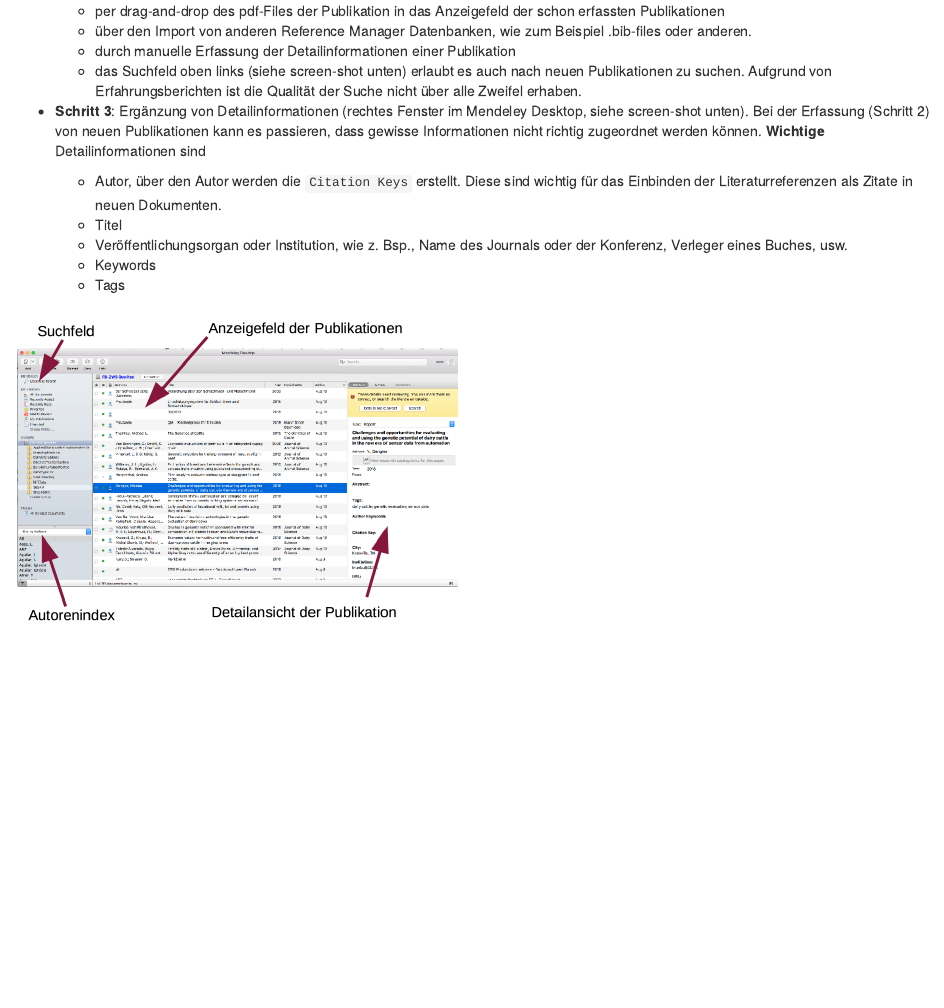
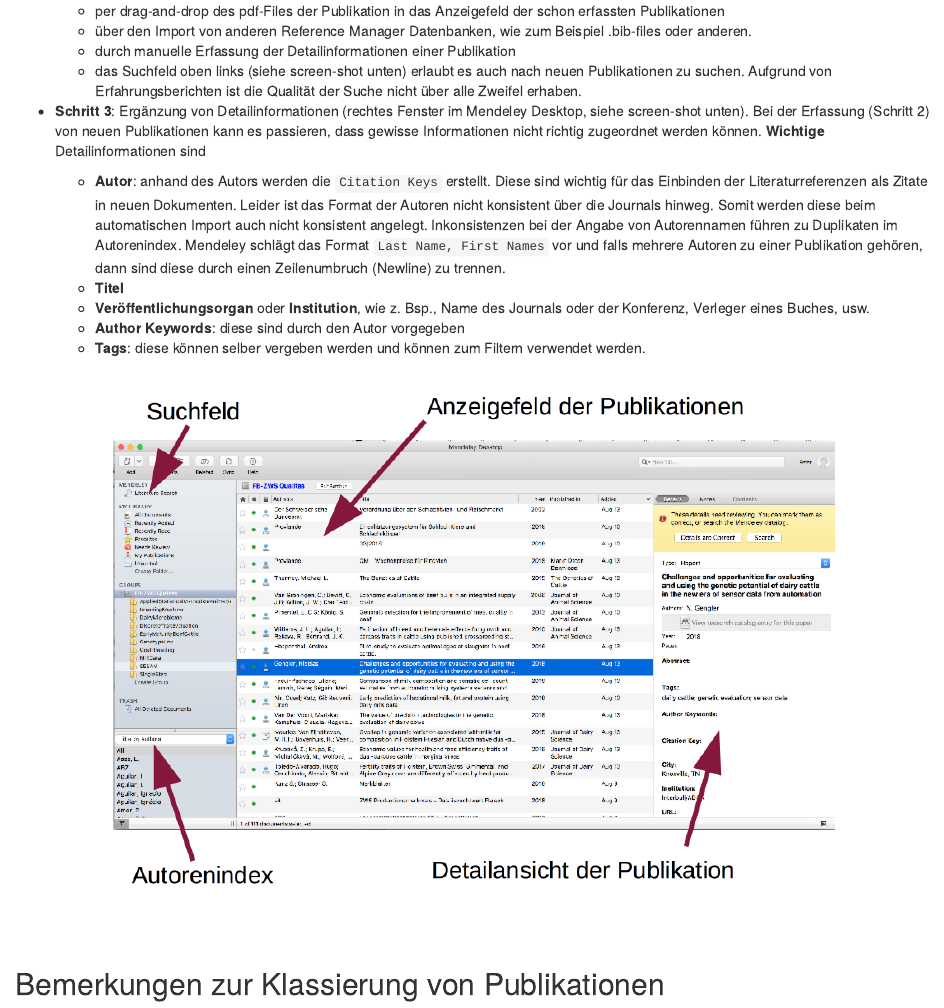
Before and after one commit to pvrqualitasag/use-mendeley, an R Markdown document (20180813_mendeley_literature_database/rmd/20180813_mendeley_literature_database.Rmd): the page in a window 1100 px wide, from 2400 px down. Rendered offline with R 4.5, knitr and Pandoc, with nearby package versions; some code elsewhere in the file could not run offline.

Commit message:
Added more on entering new publications

````diff
--- a/20180813_mendeley_literature_database/rmd/20180813_mendeley_literature_database.Rmd
+++ b/20180813_mendeley_literature_database/rmd/20180813_mendeley_literature_database.Rmd
@@ -61,15 +61,17 @@
     + das Suchfeld oben links (siehe screen-shot unten) erlaubt es auch nach neuen Publikationen zu suchen. Aufgrund von Erfahrungsberichten ist die Qualität der Suche nicht über alle Zweifel erhaben.
 
 * __Schritt 3__: Ergänzung von Detailinformationen (rechtes Fenster im Mendeley Desktop, siehe screen-shot unten). Bei der Erfassung (Schritt 2) von neuen Publikationen kann es passieren, dass gewisse Informationen nicht richtig zugeordnet werden können. __Wichtige__ Detailinformationen sind
-    + Autor, über den Autor werden die `Citation Keys` erstellt. Diese sind wichtig für das Einbinden der Literaturreferenzen als Zitate in neuen Dokumenten.
-    + Titel
-    + Veröffentlichungsorgan oder Institution, wie z. Bsp., Name des Journals oder der Konferenz, Verleger eines Buches, usw.
-    + Keywords
-    + Tags
+    + __Autor__: anhand des Autors werden die `Citation Keys` erstellt. Diese sind wichtig für das Einbinden der Literaturreferenzen als Zitate in neuen Dokumenten. Leider ist das Format der Autoren nicht konsistent über die Journals hinweg. Somit werden diese beim automatischen Import auch nicht konsistent angelegt. Inkonsistenzen bei der Angabe von Autorennamen führen zu Duplikaten im Autorenindex. Mendeley schlägt das Format `Last Name, First Names` vor und falls mehrere Autoren zu einer Publikation gehören, dann sind diese durch einen Zeilenumbruch (Newline) zu trennen.
+    + __Titel__
+    + __Veröffentlichungsorgan__ oder __Institution__, wie z. Bsp., Name des Journals oder der Konferenz, Verleger eines Buches, usw.
+    + __Author Keywords__: diese sind durch den Autor vorgegeben
+    + __Tags__: diese können selber vergeben werden und können zum Filtern verwendet werden.
 
 
-
-```{r mendeleypubenter, echo=FALSE, hook_convert_odg=TRUE, fig_path="../odg"}
+```{r mendeleypubenter, echo=FALSE, hook_convert_odg=TRUE, fig_path="../odg", fig.align='center', out.width=720}
 #rmddochelper::use_odg_graphic(ps_path = "../odg/mendeleypubenter.odg")
 knitr::include_graphics(path = "../odg/mendeleypubenter.png")
 ```
+
+
+## Bemerkungen zur Klassierung von Publikationen
````
